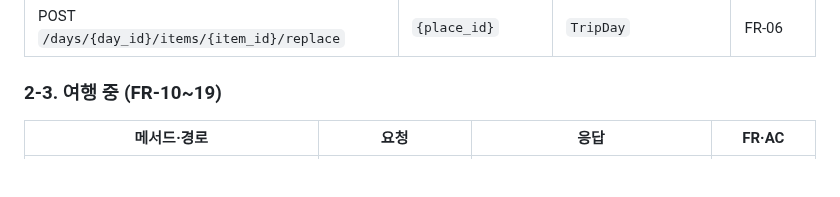
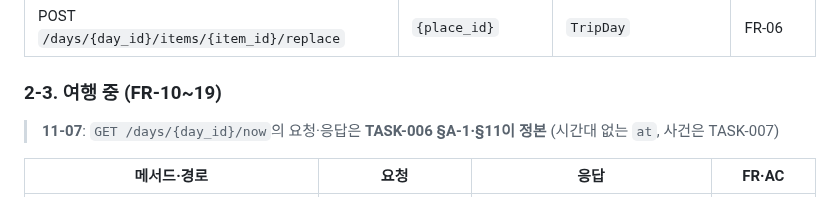
Before and after one commit to csh0616/TripFriends, a Markdown page: docs/API-001_API-Specification.md, the part around the change. GitHub-like rendering; blank space fills up the shorter version.

```diff
--- a/docs/API-001_API-Specification.md
+++ b/docs/API-001_API-Specification.md
@@ -49,6 +49,8 @@
 | POST `/days/{day_id}/items/{item_id}/replace` | `{place_id}` | `TripDay` | FR-06 |
 
 ### 2-3. 여행 중 (FR-10~19)
+> **11-07**: `GET /days/{day_id}/now`의 요청·응답은 **TASK-006 §A-1·§11이 정본** (시간대 없는 `at`, 사건은 TASK-007)
+
 | 메서드·경로 | 요청 | 응답 | FR·AC |
 |---|---|---|---|
 | GET `/days/{day_id}/now?lat&lng&at` | 현재 위치·시간 (위치는 저장 안 함) | `NowView`: 지금 할 일, 다음 이동, 남은 일정, 숙소 가는 방법, 열린 사건·대안 | FR-10·16 |
```
Also changed, not shown: docs/tasks/TASK-006_Trip-Now-Screen.md (+48 -3 lines).
